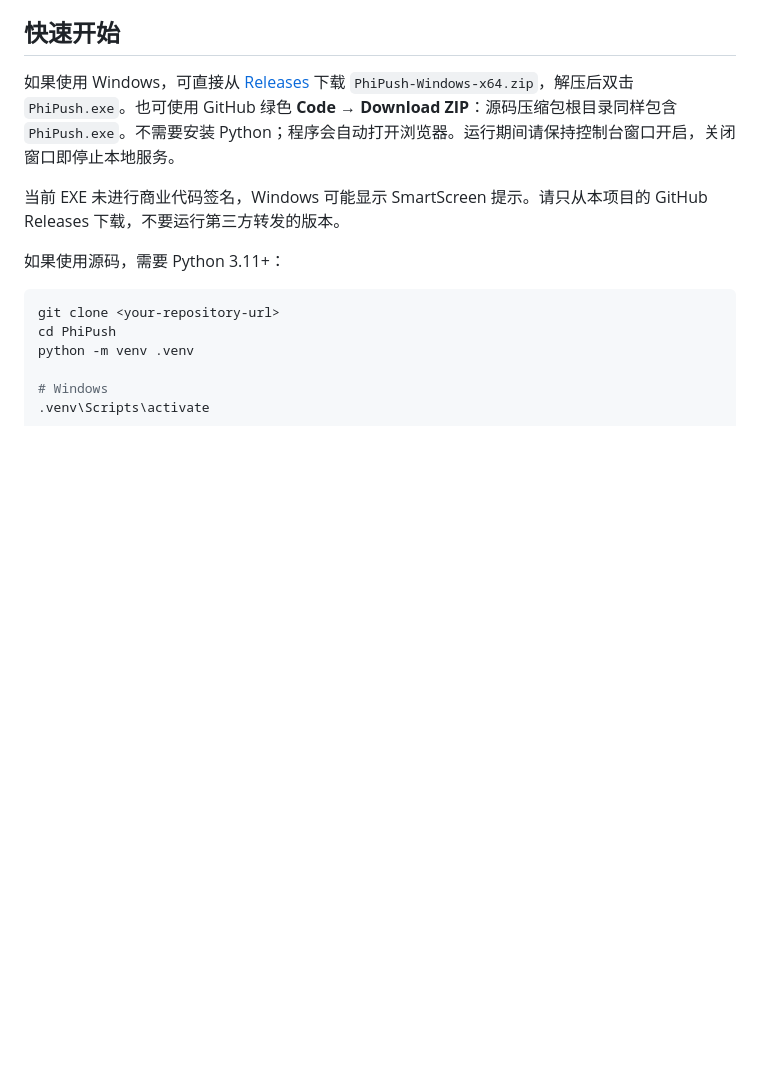
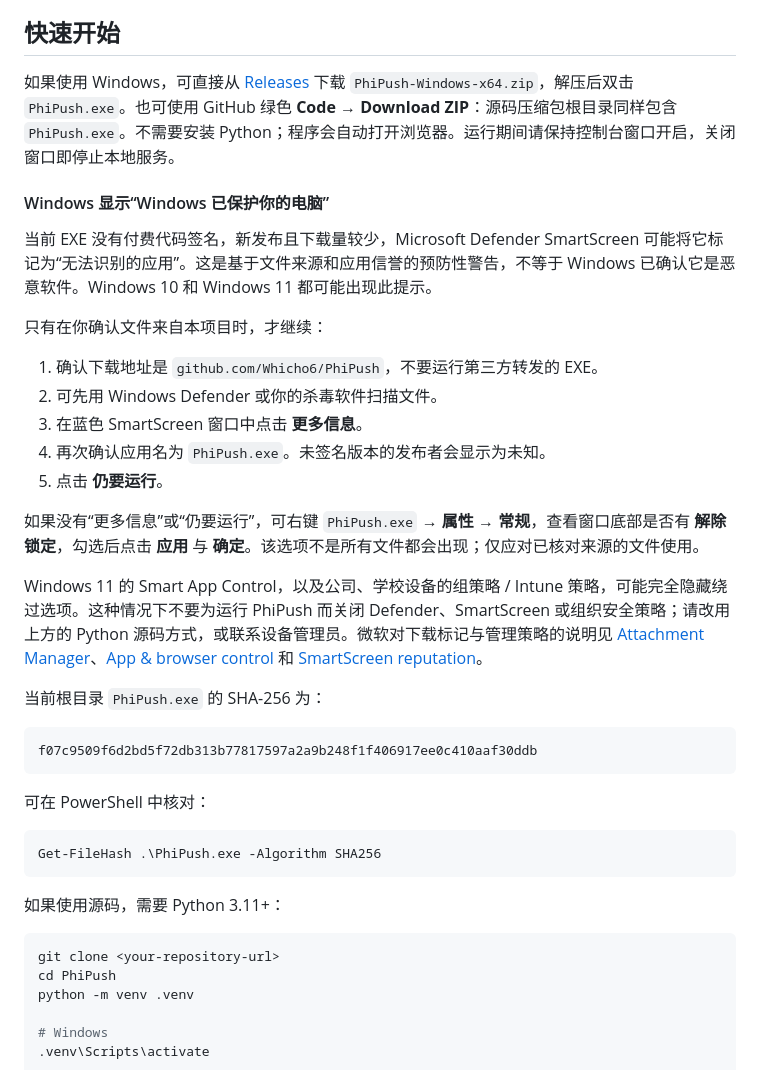
Before and after one commit to Whicho6/PhiPush, a Markdown page: README.md, the part around the change. Drawn GitHub-style; blank space fills up the shorter version.

Commit message:
docs: explain Windows SmartScreen warning

````diff
--- a/README.md
+++ b/README.md
@@ -35,7 +35,33 @@ PhiPush 是一个面向 Phigros 玩家的 RKS 推分规划工具。它读取玩
 
 如果使用 Windows，可直接从 [Releases](https://github.com/Whicho6/PhiPush/releases) 下载 `PhiPush-Windows-x64.zip`，解压后双击 `PhiPush.exe`。也可使用 GitHub 绿色 **Code → Download ZIP**：源码压缩包根目录同样包含 `PhiPush.exe`。不需要安装 Python；程序会自动打开浏览器。运行期间请保持控制台窗口开启，关闭窗口即停止本地服务。
 
-当前 EXE 未进行商业代码签名，Windows 可能显示 SmartScreen 提示。请只从本项目的 GitHub Releases 下载，不要运行第三方转发的版本。
+#### Windows 显示“Windows 已保护你的电脑”
+
+当前 EXE 没有付费代码签名，新发布且下载量较少，Microsoft Defender SmartScreen 可能将它标记为“无法识别的应用”。这是基于文件来源和应用信誉的预防性警告，不等于 Windows 已确认它是恶意软件。Windows 10 和 Windows 11 都可能出现此提示。
+
+只有在你确认文件来自本项目时，才继续：
+
+1. 确认下载地址是 `github.com/Whicho6/PhiPush`，不要运行第三方转发的 EXE。
+2. 可先用 Windows Defender 或你的杀毒软件扫描文件。
+3. 在蓝色 SmartScreen 窗口中点击 **更多信息**。
+4. 再次确认应用名为 `PhiPush.exe`。未签名版本的发布者会显示为未知。
+5. 点击 **仍要运行**。
+
+如果没有“更多信息”或“仍要运行”，可右键 `PhiPush.exe` → **属性** → **常规**，查看窗口底部是否有 **解除锁定**，勾选后点击 **应用** 与 **确定**。该选项不是所有文件都会出现；仅应对已核对来源的文件使用。
+
+Windows 11 的 Smart App Control，以及公司、学校设备的组策略 / Intune 策略，可能完全隐藏绕过选项。这种情况下不要为运行 PhiPush 而关闭 Defender、SmartScreen 或组织安全策略；请改用上方的 Python 源码方式，或联系设备管理员。微软对下载标记与管理策略的说明见 [Attachment Manager](https://support.microsoft.com/en-us/windows/security/information-about-the-attachment-manager-in-microsoft-windows)、[App & browser control](https://support.microsoft.com/en-us/windows/security/windows-security-app-browser-control-in-the-windows-security-app) 和 [SmartScreen reputation](https://learn.microsoft.com/en-us/windows/apps/package-and-deploy/smartscreen-reputation)。
+
+当前根目录 `PhiPush.exe` 的 SHA-256 为：
+
+```text
+f07c9509f6d2bd5f72db313b77817597a2a9b248f1f406917ee0c410aaf30ddb
+```
+
+可在 PowerShell 中核对：
+
+```powershell
+Get-FileHash .\PhiPush.exe -Algorithm SHA256
+```
 
 如果使用源码，需要 Python 3.11+：
 
````
